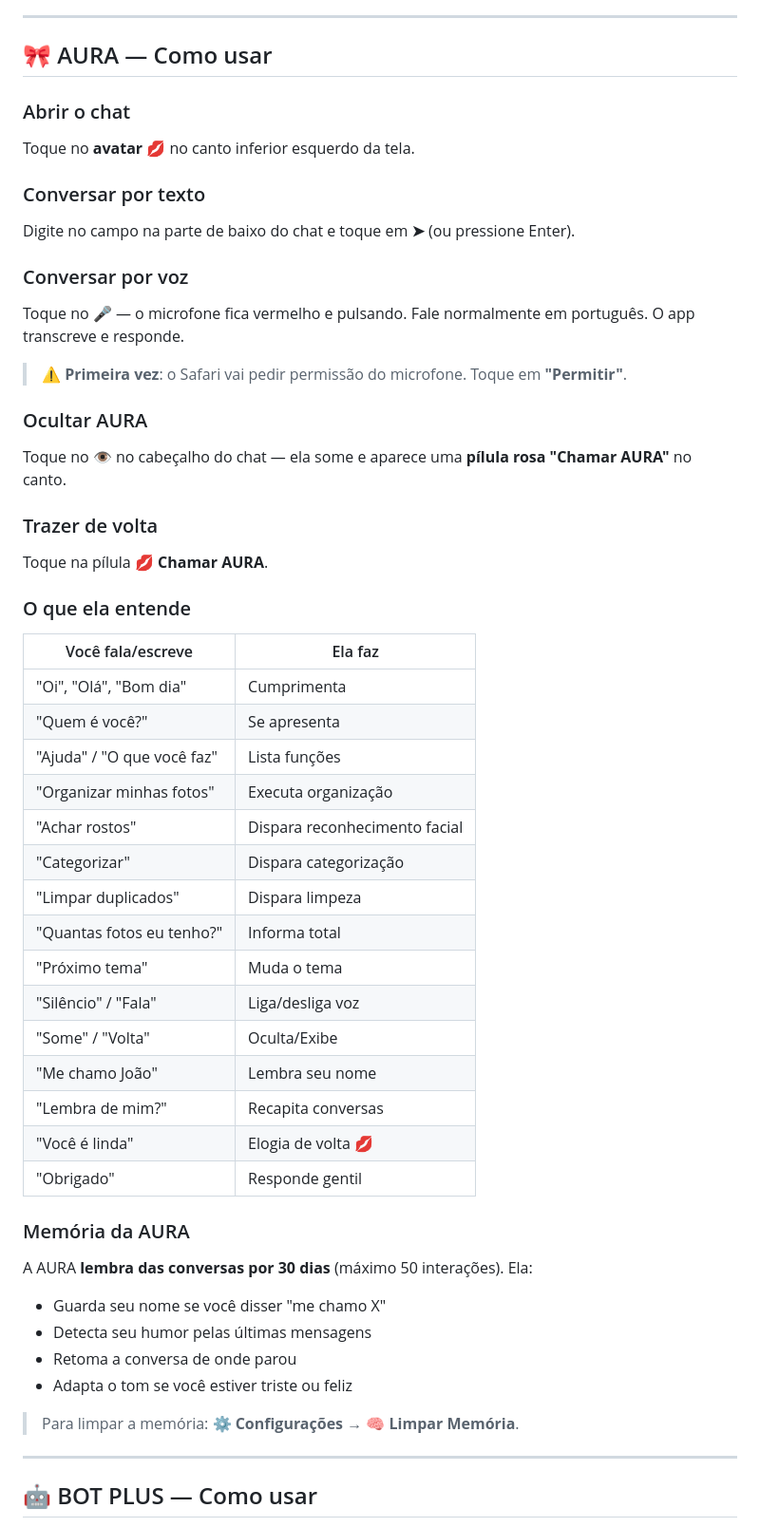
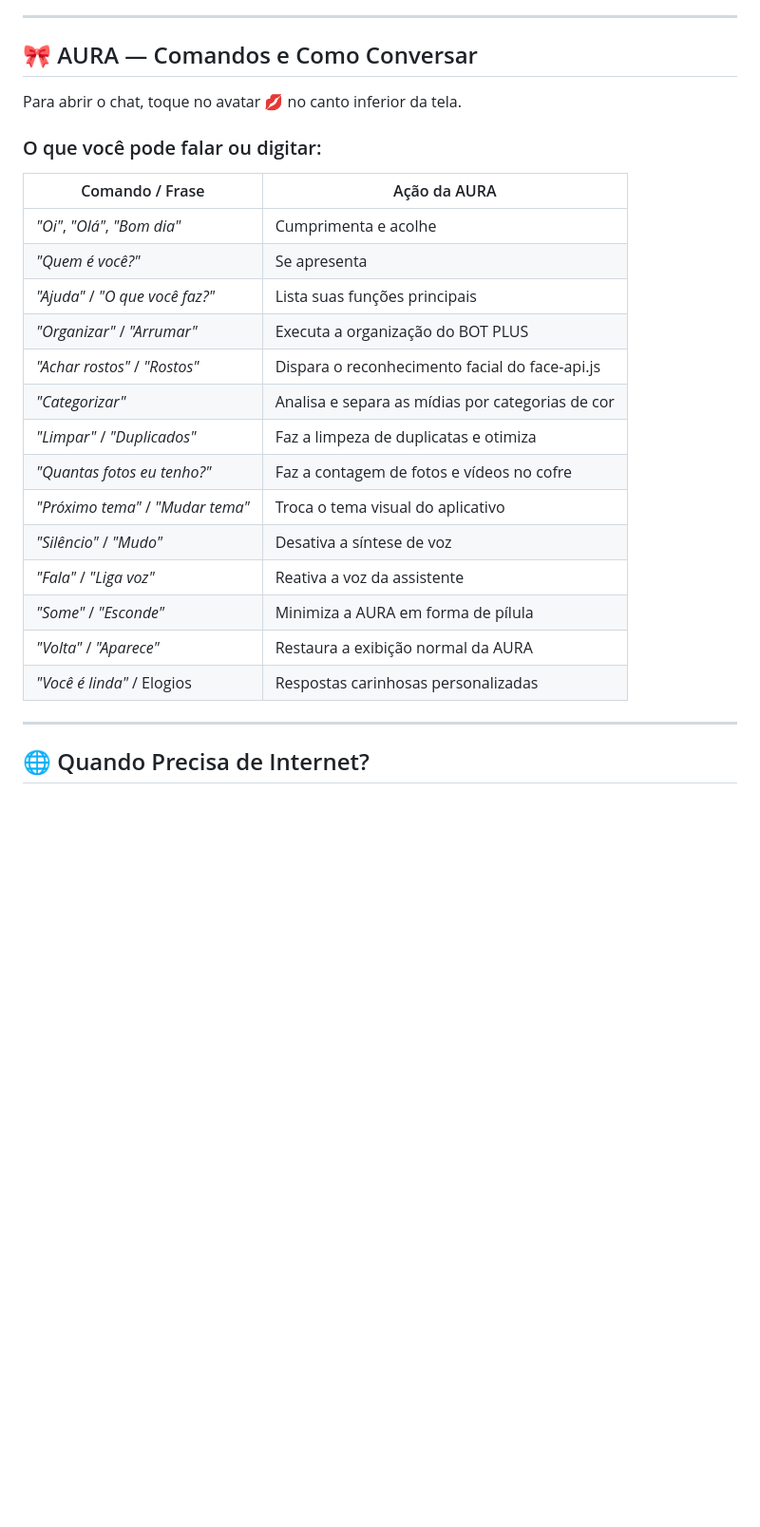
Before and after one commit to renatosgs/mangedora-apple, a Markdown page: README.md, the part around one of its changes. Shown at 95% size. Drawn GitHub-style; blank space fills up the shorter version.

```diff
--- a/README.md
+++ b/README.md
@@ -123,62 +103,30 @@ No **Chrome (Android)** ou **Safari (iOS)**:
 
 ---
 
-## 🎀 AURA — Como usar
+## 🎀 AURA — Comandos e Como Conversar
 
-### Abrir o chat
+Para abrir o chat, toque no avatar **💋** no canto inferior da tela.
 
-Toque no **avatar 💋** no canto inferior esquerdo da tela.
+### O que você pode falar ou digitar:
 
-### Conversar por texto
-
-Digite no campo na parte de baixo do chat e toque em **➤** (ou pressione Enter).
-
-### Conversar por voz
-
-Toque no **🎤** — o microfone fica vermelho e pulsando. Fale normalmente em português. O app transcreve e responde.
-
-> ⚠️ **Primeira vez**: o Safari vai pedir permissão do microfone. Toque em **"Permitir"**.
-
-### Ocultar AURA
-
-Toque no **👁** no cabeçalho do chat — ela some e aparece uma **pílula rosa "Chamar AURA"** no canto.
-
-### Trazer de volta
-
-Toque na pílula **💋 Chamar AURA**.
-
-### O que ela entende
-
-| Você fala/escreve | Ela faz |
+| Comando / Frase | Ação da AURA |
 |---|---|
-| "Oi", "Olá", "Bom dia" | Cumprimenta |
-| "Quem é você?" | Se apresenta |
-| "Ajuda" / "O que você faz" | Lista funções |
-| "Organizar minhas fotos" | Executa organização |
-| "Achar rostos" | Dispara reconhecimento facial |
-| "Categorizar" | Dispara categorização |
-| "Limpar duplicados" | Dispara limpeza |
-| "Quantas fotos eu tenho?" | Informa total |
-| "Próximo tema" | Muda o tema |
-| "Silêncio" / "Fala" | Liga/desliga voz |
-| "Some" / "Volta" | Oculta/Exibe |
-| "Me chamo João" | Lembra seu nome |
-| "Lembra de mim?" | Recapita conversas |
-| "Você é linda" | Elogia de volta 💋 |
-| "Obrigado" | Responde gentil |
-
-### Memória da AURA
-
-A AURA **lembra das conversas por 30 dias** (máximo 50 interações). Ela:
-
-- Guarda seu nome se você disser "me chamo X"
-- Detecta seu humor pelas últimas mensagens
-- Retoma a conversa de onde parou
-- Adapta o tom se você estiver triste ou feliz
-
-> Para limpar a memória: **⚙️ Configurações → 🧠 Limpar Memória**.
+| *"Oi"*, *"Olá"*, *"Bom dia"* | Cumprimenta e acolhe |
+| *"Quem é você?"* | Se apresenta |
+| *"Ajuda"* / *"O que você faz?"* | Lista suas funções principais |
+| *"Organizar"* / *"Arrumar"* | Executa a organização do BOT PLUS |
+| *"Achar rostos"* / *"Rostos"* | Dispara o reconhecimento facial do face-api.js |
+| *"Categorizar"* | Analisa e separa as mídias por categorias de cor |
+| *"Limpar"* / *"Duplicados"* | Faz a limpeza de duplicatas e otimiza |
+| *"Quantas fotos eu tenho?"* | Faz a contagem de fotos e vídeos no cofre |
+| *"Próximo tema"* / *"Mudar tema"* | Troca o tema visual do aplicativo |
+| *"Silêncio"* / *"Mudo"* | Desativa a síntese de voz |
+| *"Fala"* / *"Liga voz"* | Reativa a voz da assistente |
+| *"Some"* / *"Esconde"* | Minimiza a AURA em forma de pílula |
+| *"Volta"* / *"Aparece"* | Restaura a exibição normal da AURA |
+| *"Você é linda"* / Elogios | Respostas carinhosas personalizadas |
 
 ---
 
-## 🤖 BOT PLUS — Como usar
+## 🌐 Quando Precisa de Internet?
 
```
Also changed, not shown: other parts of README.md (+90 -216 lines).
